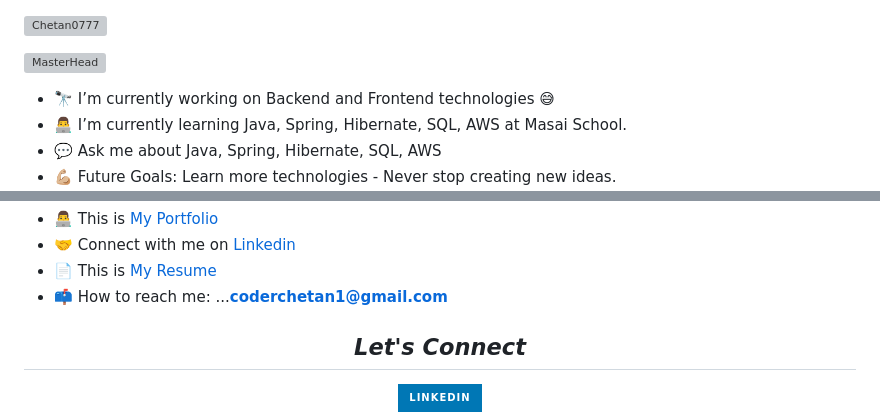
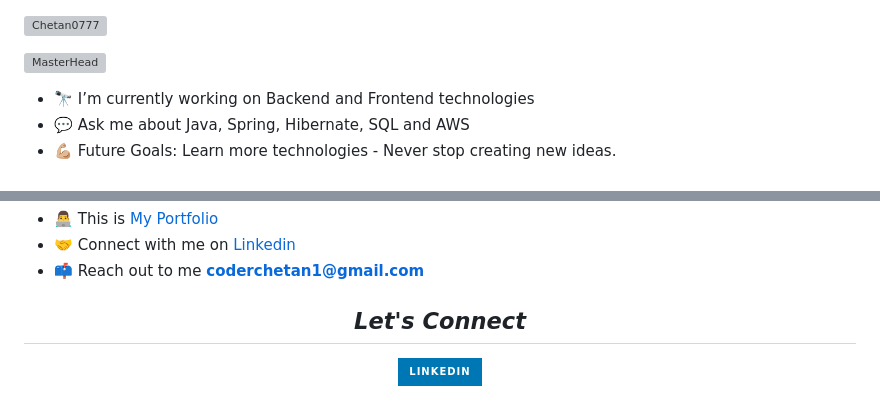
Before and after one commit to Chetan0777/Chetan0777, a Markdown page: README.md, 2 parts joined by grey strips. Rendered like a GitHub page; badges without logos; grey boxes are pictures that could not be loaded.

```diff
--- a/README.md
+++ b/README.md
@@ -7,7 +7,6 @@
 
 
 
-- 🔭 I’m currently working on Backend and Frontend technologies 😅
-- 👨‍💻 I’m currently learning Java, Spring, Hibernate, SQL, AWS at Masai School.
-- 💬 Ask me about Java, Spring, Hibernate, SQL, AWS
+- 🔭 I’m currently working on Backend and Frontend technologies
+- 💬 Ask me about Java, Spring, Hibernate, SQL and AWS
 - 💪🏼 Future Goals: Learn more technologies - Never stop creating new ideas.
@@ -14,7 +14,6 @@
 - 👨‍💻 This is [My Portfolio](https://chetan0777.github.io/Chetan0777/)
 - 🤝 Connect with me on [Linkedin](https://www.linkedin.com/in/chetan-k-528420236/)
--  📄 This is [My Resume](https://drive.google.com/file/d/13fc2WMsP2p_9dpM3AqLslADvZ1HifnRa/view?usp=sharing)
-- 📫 How to reach me: ...**coderchetan1@gmail.com**
+- 📫 Reach out to me **coderchetan1@gmail.com**
 
 <h2 align="center"><i>Let's Connect</i></h2>
 
```
Also changed, not shown: other parts of README.md (+1 -0 lines).
